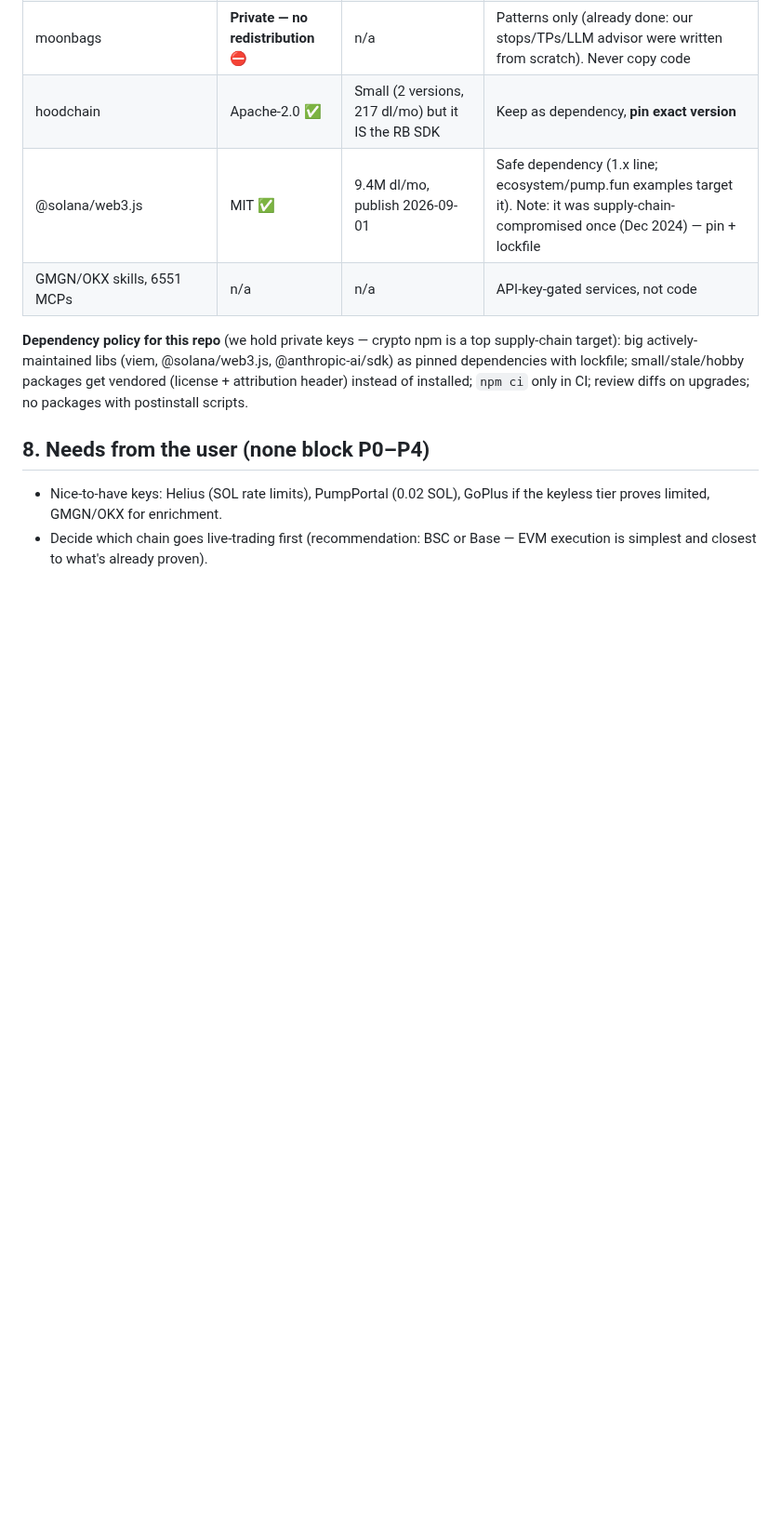
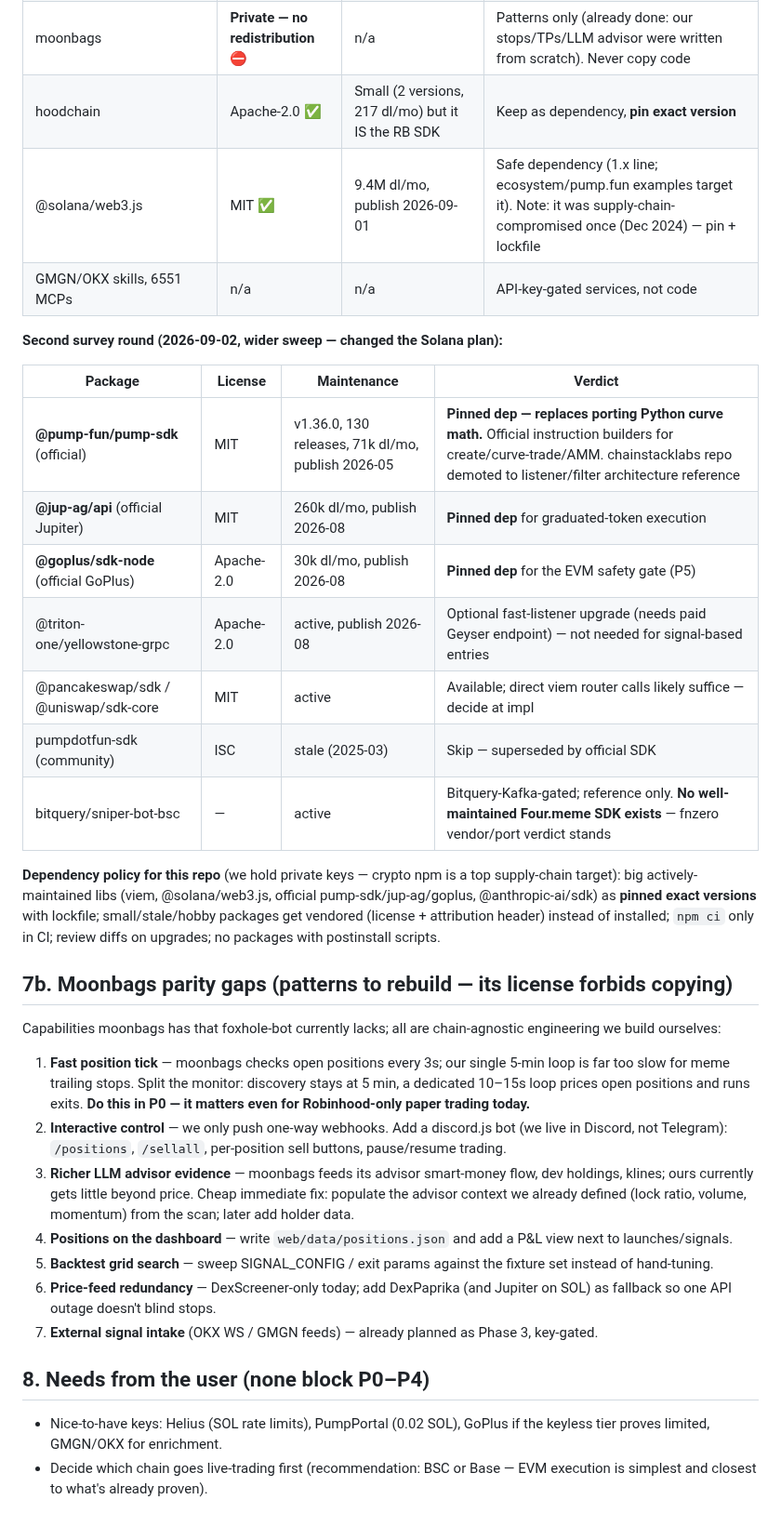
Before and after one commit to yidongw/foxhole-bot, a Markdown page: PLAN-MULTICHAIN.md, the part around the change. Shown at 93% size. Drawn GitHub-style; blank space fills up the shorter version.

Commit message:
Second reuse survey: adopt official pump-sdk/jup-ag/goplus as pinned deps; add moonbags parity gap list.
Co-Authored-By: Claude Fable 5 <noreply@anthropic.com>

```diff
--- a/PLAN-MULTICHAIN.md
+++ b/PLAN-MULTICHAIN.md
@@ -186,12 +186,50 @@ engine) and de-risks everything after it.
 | @solana/web3.js | MIT ✅ | 9.4M dl/mo, publish 2026-09-01 | Safe dependency (1.x line; ecosystem/pump.fun examples target it). Note: it was supply-chain-compromised once (Dec 2024) — pin + lockfile |
 | GMGN/OKX skills, 6551 MCPs | n/a | n/a | API-key-gated services, not code |
 
+**Second survey round (2026-09-02, wider sweep — changed the Solana plan):**
+
+| Package | License | Maintenance | Verdict |
+|---|---|---|---|
+| **@pump-fun/pump-sdk** (official) | MIT | v1.36.0, 130 releases, 71k dl/mo, publish 2026-05 | **Pinned dep — replaces porting Python curve math.** Official instruction builders for create/curve-trade/AMM. chainstacklabs repo demoted to listener/filter architecture reference |
+| **@jup-ag/api** (official Jupiter) | MIT | 260k dl/mo, publish 2026-08 | **Pinned dep** for graduated-token execution |
+| **@goplus/sdk-node** (official GoPlus) | Apache-2.0 | 30k dl/mo, publish 2026-08 | **Pinned dep** for the EVM safety gate (P5) |
+| @triton-one/yellowstone-grpc | Apache-2.0 | active, publish 2026-08 | Optional fast-listener upgrade (needs paid Geyser endpoint) — not needed for signal-based entries |
+| @pancakeswap/sdk / @uniswap/sdk-core | MIT | active | Available; direct viem router calls likely suffice — decide at impl |
+| pumpdotfun-sdk (community) | ISC | stale (2025-03) | Skip — superseded by official SDK |
+| bitquery/sniper-bot-bsc | — | active | Bitquery-Kafka-gated; reference only. **No well-maintained Four.meme SDK exists** — fnzero vendor/port verdict stands |
+
 **Dependency policy for this repo** (we hold private keys — crypto npm is a
 top supply-chain target): big actively-maintained libs (viem, @solana/web3.js,
-@anthropic-ai/sdk) as pinned dependencies with lockfile; small/stale/hobby
-packages get vendored (license + attribution header) instead of installed;
-`npm ci` only in CI; review diffs on upgrades; no packages with postinstall
-scripts.
+official pump-sdk/jup-ag/goplus, @anthropic-ai/sdk) as **pinned exact
+versions** with lockfile; small/stale/hobby packages get vendored (license +
+attribution header) instead of installed; `npm ci` only in CI; review diffs on
+upgrades; no packages with postinstall scripts.
+
+## 7b. Moonbags parity gaps (patterns to rebuild — its license forbids copying)
+
+Capabilities moonbags has that foxhole-bot currently lacks; all are
+chain-agnostic engineering we build ourselves:
+
+1. **Fast position tick** — moonbags checks open positions every 3s; our
+   single 5-min loop is far too slow for meme trailing stops. Split the
+   monitor: discovery stays at 5 min, a dedicated 10–15s loop prices open
+   positions and runs exits. **Do this in P0 — it matters even for
+   Robinhood-only paper trading today.**
+2. **Interactive control** — we only push one-way webhooks. Add a discord.js
+   bot (we live in Discord, not Telegram): `/positions`, `/sellall`,
+   per-position sell buttons, pause/resume trading.
+3. **Richer LLM advisor evidence** — moonbags feeds its advisor smart-money
+   flow, dev holdings, klines; ours currently gets little beyond price.
+   Cheap immediate fix: populate the advisor context we already defined
+   (lock ratio, volume, momentum) from the scan; later add holder data.
+4. **Positions on the dashboard** — write `web/data/positions.json` and add
+   a P&L view next to launches/signals.
+5. **Backtest grid search** — sweep SIGNAL_CONFIG / exit params against the
+   fixture set instead of hand-tuning.
+6. **Price-feed redundancy** — DexScreener-only today; add DexPaprika (and
+   Jupiter on SOL) as fallback so one API outage doesn't blind stops.
+7. **External signal intake** (OKX WS / GMGN feeds) — already planned as
+   Phase 3, key-gated.
 
 ## 8. Needs from the user (none block P0–P4)
 
```
